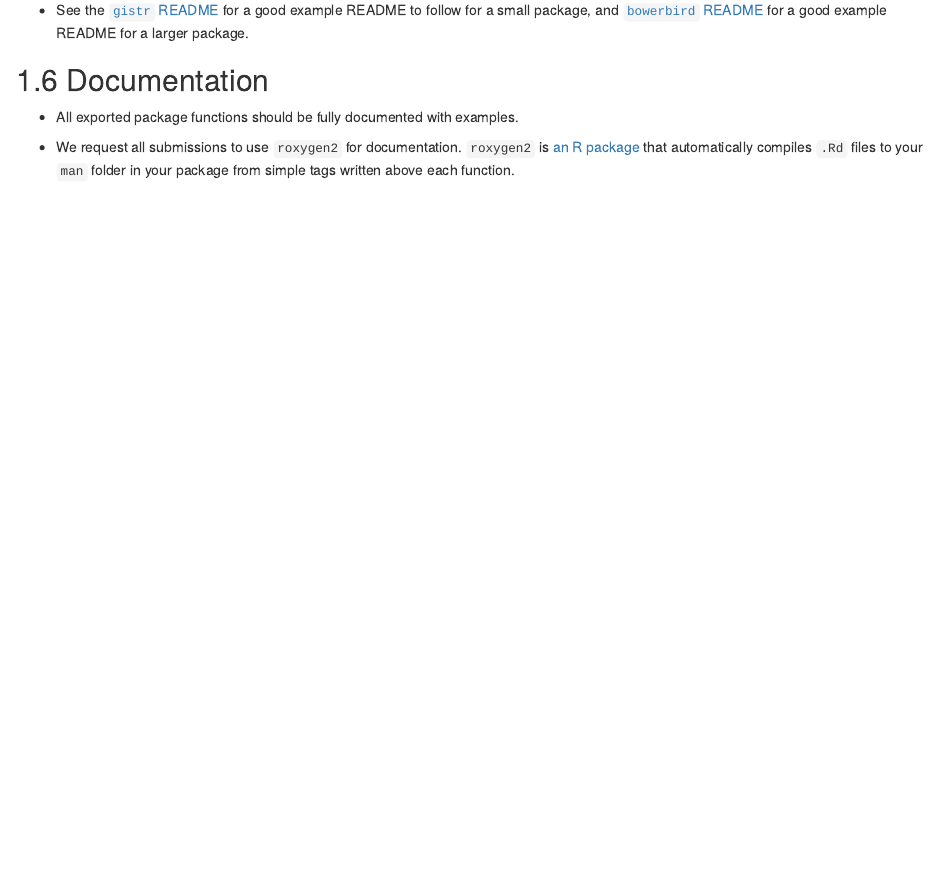
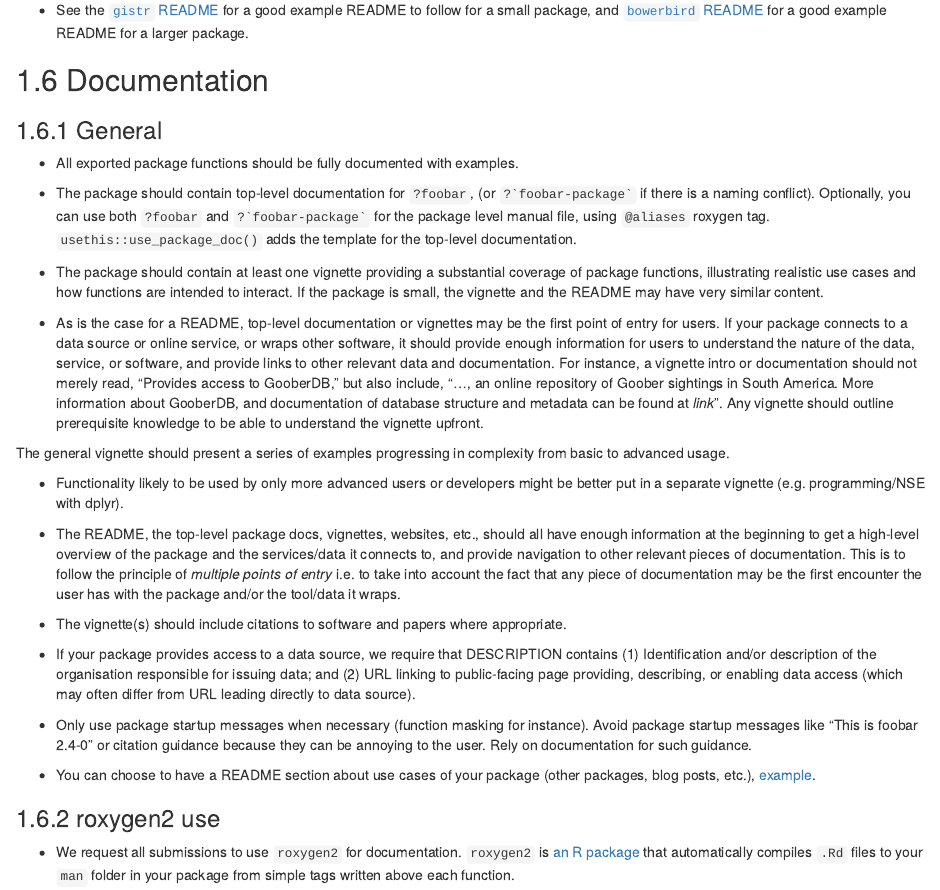
Before and after one commit to ropensci/dev_guide, an R Markdown document (pkg_building.Rmd): the page in a window 1100 px wide, from 2890 px down. Rendered offline with R 4.5, knitr and Pandoc, with nearby package versions; drawn as R Markdown's standard HTML page in place of the format the file asks for.

Commit message:
More guidance on describing data source in DESCRIPTION #260

```diff
--- a/pkg_building.Rmd
+++ b/pkg_building.Rmd
@@ -122,7 +122,31 @@ can be found at *link*".
 
 ## Documentation
 
+### General
+
 * All exported package functions should be fully documented with examples.
+
+* The package should contain top-level documentation for `?foobar`, (or ``?`foobar-package` `` if there is a naming conflict). Optionally, you can use	both `?foobar` and ``?`foobar-package` `` for the package level manual file, using `@aliases` roxygen tag. `usethis::use_package_doc()` adds the template for the top-level documentation.
+
+* The package should contain at least one vignette providing a substantial coverage of package functions, illustrating realistic use cases and how functions are intended to interact. If the package is small, the vignette and the README may have very similar content.
+
+* As is the case for a README, top-level documentation or vignettes may be the first point of entry for users. If your package connects to a data source or online service, or wraps other software, it should provide enough information for users to understand the nature of the data, service, or software, and provide links to other relevant data and documentation.  For instance, a vignette intro or documentation should not merely read, "Provides access to GooberDB," but also include, "..., an online repository of Goober sightings in South America.  More information about GooberDB, and documentation of database structure and metadata can be found at *link*". Any vignette should outline prerequisite knowledge to be able to understand the vignette upfront.
+
+ The general vignette should present a series of examples progressing in complexity from basic to advanced usage.
+
+* Functionality likely to be used by only more advanced users or developers might be better put in a separate vignette (e.g. programming/NSE with dplyr).
+
+* The README, the top-level package docs, vignettes, websites, etc., should all have enough information at the beginning to get a high-level overview of the package and the services/data it connects to, and provide navigation to other relevant pieces of documentation. This is to follow the principle of *multiple points of entry* i.e. to take into account the fact that any piece of documentation may be the first encounter the user has with the package and/or the tool/data it wraps.
+
+* The vignette(s) should include citations to software and papers where appropriate.
+
+* If your package provides access to a data source, we require that DESCRIPTION contains (1) Identification and/or description of the organisation responsible for issuing data; and (2) URL linking to public-facing page providing, describing, or enabling data access (which may often differ from URL leading directly to data source).
+
+* Only use package startup messages when necessary (function masking for instance). Avoid package startup messages like "This is foobar 2.4-0" or citation guidance because they can be annoying to the user. Rely on documentation for such guidance.
+
+* You can choose to have a README section about use cases of your package (other packages, blog posts, etc.), [example](https://github.com/ropensci/vcr#example-packages-using-vcr).
+
+### roxygen2 use
 
 * We request all submissions to use `roxygen2` for documentation.  `roxygen2` is [an R package](https://cran.r-project.org/web/packages/roxygen2/index.html) that automatically compiles `.Rd` files to your `man` folder in your package from simple tags written above each function.
 
```
Also changed, not shown: appendix.Rmd (+2 -0 lines), pkg_building.Rmd (18 more changed lines).
